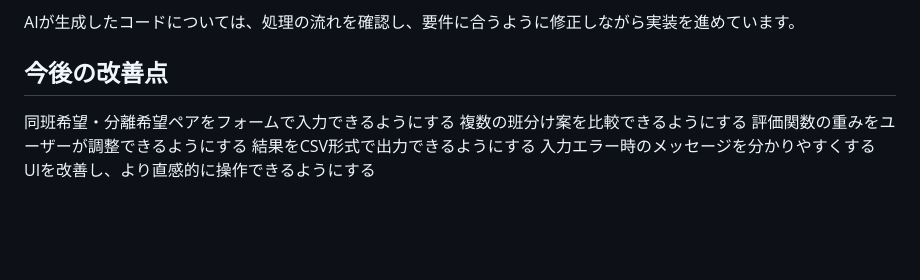
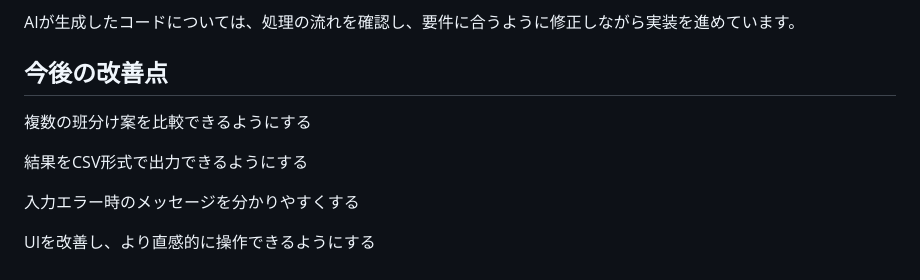
Before and after one commit to matsumotodaiki1002/grouping-GA-app, a Markdown page: README.md, the part around the change. Drawn GitHub-style; blank space fills up the shorter version.

```diff
--- a/README.md
+++ b/README.md
@@ -153,9 +153,10 @@ ga.py にGAの計算処理をまとめ、app.py やHTML側とは分離しまし
 AIが生成したコードについては、処理の流れを確認し、要件に合うように修正しながら実装を進めています。
 
 ## 今後の改善点
-同班希望・分離希望ペアをフォームで入力できるようにする
 複数の班分け案を比較できるようにする
-評価関数の重みをユーザーが調整できるようにする
+
 結果をCSV形式で出力できるようにする
+
 入力エラー時のメッセージを分かりやすくする
+
 UIを改善し、より直感的に操作できるようにする
```
